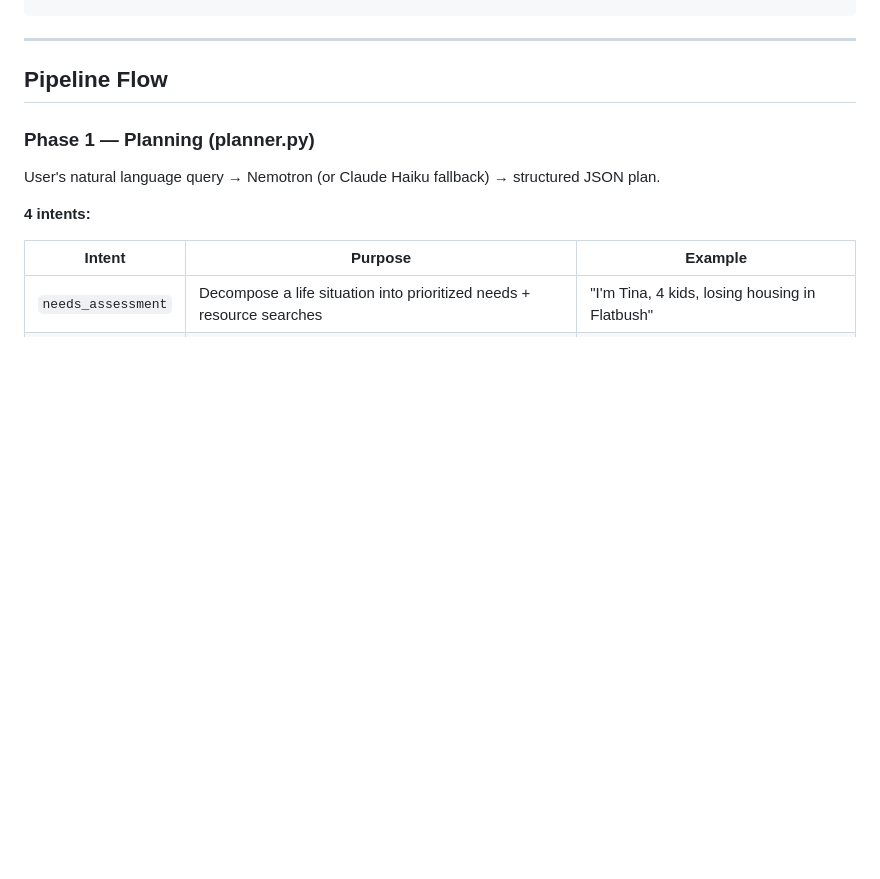
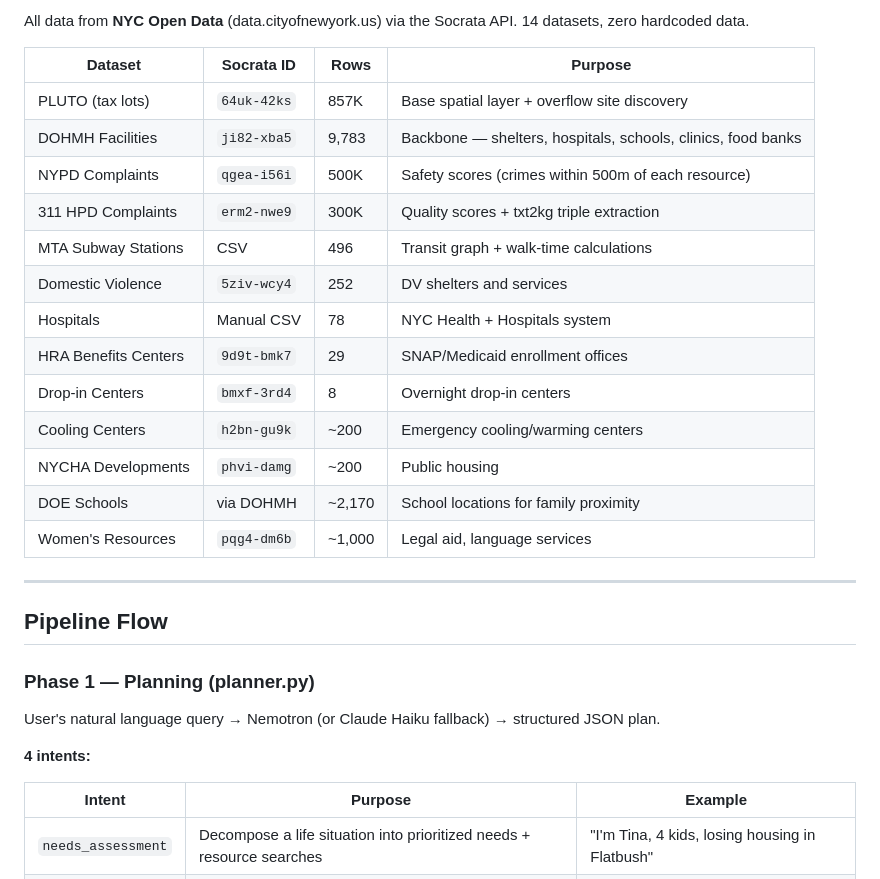
Before and after one commit to Nishant-ZFYII/nyc_hack, a Markdown page: ARCHITECTURE.md, the part around one of its changes. Rendered like a GitHub page; blank space fills up the shorter version.

```diff
--- a/ARCHITECTURE.md
+++ b/ARCHITECTURE.md
@@ -69,3 +116,20 @@ An AI caseworker system for the NYC Department of Social Services that performs
+All data from **NYC Open Data** (data.cityofnewyork.us) via the Socrata API. 14 datasets, zero hardcoded data.
+
+| Dataset | Socrata ID | Rows | Purpose |
+|---------|-----------|------|---------|
+| PLUTO (tax lots) | `64uk-42ks` | 857K | Base spatial layer + overflow site discovery |
+| DOHMH Facilities | `ji82-xba5` | 9,783 | Backbone — shelters, hospitals, schools, clinics, food banks |
+| NYPD Complaints | `qgea-i56i` | 500K | Safety scores (crimes within 500m of each resource) |
+| 311 HPD Complaints | `erm2-nwe9` | 300K | Quality scores + txt2kg triple extraction |
+| MTA Subway Stations | CSV | 496 | Transit graph + walk-time calculations |
+| Domestic Violence | `5ziv-wcy4` | 252 | DV shelters and services |
+| Hospitals | Manual CSV | 78 | NYC Health + Hospitals system |
+| HRA Benefits Centers | `9d9t-bmk7` | 29 | SNAP/Medicaid enrollment offices |
+| Drop-in Centers | `bmxf-3rd4` | 8 | Overnight drop-in centers |
+| Cooling Centers | `h2bn-gu9k` | ~200 | Emergency cooling/warming centers |
+| NYCHA Developments | `phvi-damg` | ~200 | Public housing |
+| DOE Schools | via DOHMH | ~2,170 | School locations for family proximity |
+| Women's Resources | `pqg4-dm6b` | ~1,000 | Legal aid, language services |
 
 ---
 
```
Also changed, not shown: other parts of ARCHITECTURE.md (+47 -0 lines).
